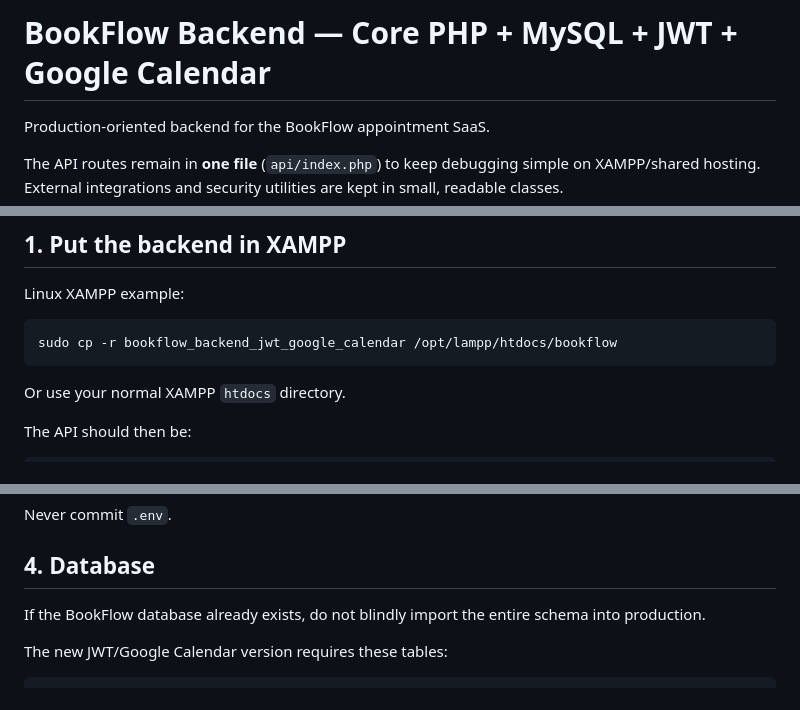
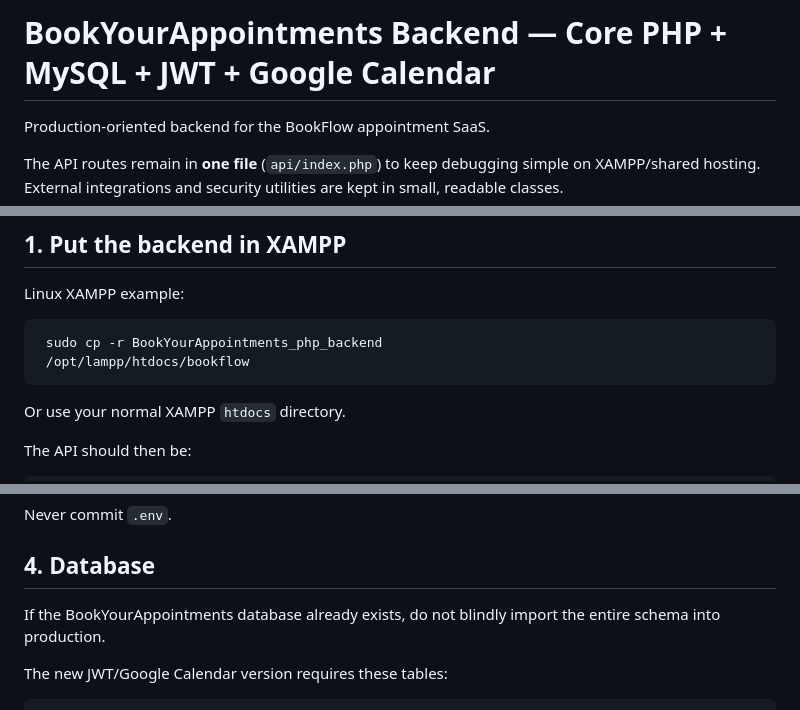
Before and after one commit to shubhamaradhayan/BookYourAppointments_php_backend, a Markdown page: README.md, 3 parts joined by grey strips. Drawn GitHub-style.

Commit message:
update BookYourAppointments read.md

````diff
--- a/README.md
+++ b/README.md
@@ -1,4 +1,4 @@
-# BookFlow Backend — Core PHP + MySQL + JWT + Google Calendar
+# BookYourAppointments Backend — Core PHP + MySQL + JWT + Google Calendar
 
 Production-oriented backend for the BookFlow appointment SaaS.
 
@@ -42,7 +42,8 @@ MySQL
 Linux XAMPP example:
 
 ```bash
-sudo cp -r bookflow_backend_jwt_google_calendar /opt/lampp/htdocs/bookflow
+ sudo cp -r BookYourAppointments_php_backend
+ /opt/lampp/htdocs/bookflow
 ```
 
 Or use your normal XAMPP `htdocs` directory.
@@ -91,7 +92,7 @@ Never commit `.env`.
 
 ## 4. Database
 
-If the BookFlow database already exists, do not blindly import the entire
+If the BookYourAppointments database already exists, do not blindly import the entire
 schema into production.
 
 The new JWT/Google Calendar version requires these tables:
````
